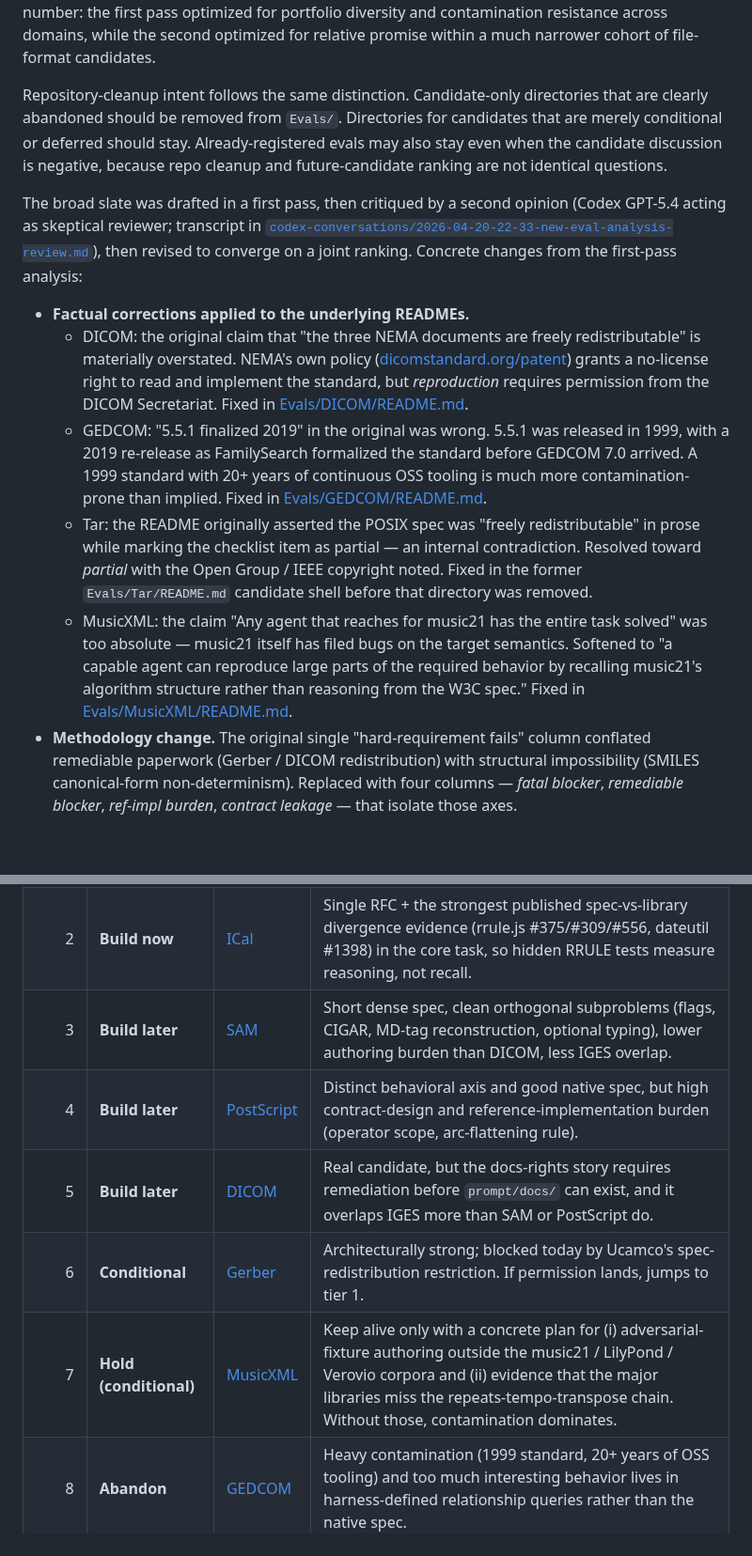
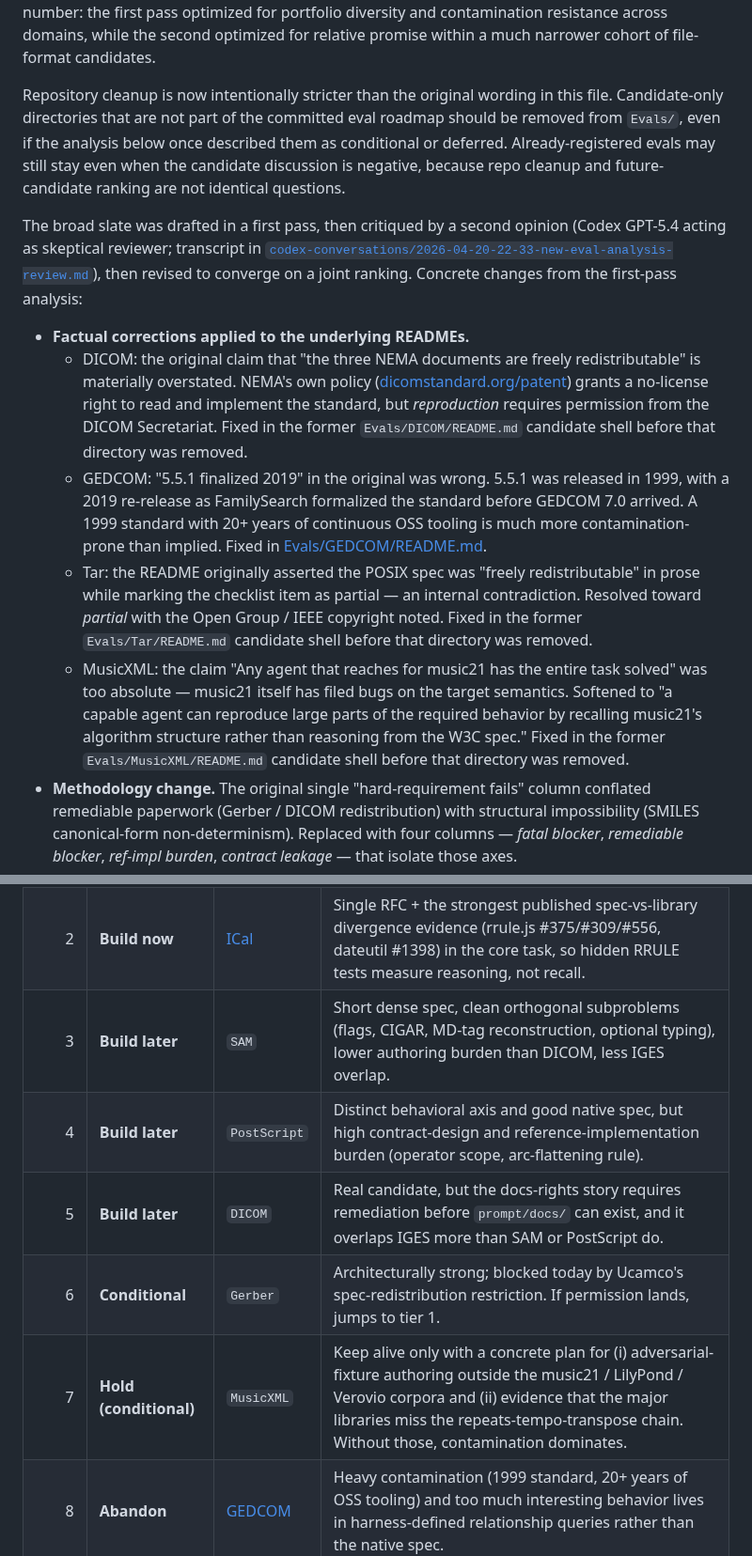
Before and after one commit to mknutso-2/CLISpecBench, a Markdown page: Evals/EVAL_CANDIDATE_DISCUSSION.md, 2 parts joined by grey strips. Shown at 94% size. GitHub-like rendering; blank space fills up the shorter version.

Commit message:
Drop deferred eval candidate shells

```diff
--- a/Evals/EVAL_CANDIDATE_DISCUSSION.md
+++ b/Evals/EVAL_CANDIDATE_DISCUSSION.md
@@ -18,12 +18,12 @@ first pass optimized for portfolio diversity and contamination resistance
 across domains, while the second optimized for relative promise within a much
 narrower cohort of file-format candidates.
 
-Repository-cleanup intent follows the same distinction. Candidate-only
-directories that are clearly abandoned should be removed from `Evals/`.
-Directories for candidates that are merely conditional or deferred should stay.
-Already-registered evals may also stay even when the candidate discussion is
-negative, because repo cleanup and future-candidate ranking are not identical
-questions.
+Repository cleanup is now intentionally stricter than the original wording in
+this file. Candidate-only directories that are not part of the committed eval
+roadmap should be removed from `Evals/`, even if the analysis below once
+described them as conditional or deferred. Already-registered evals may still
+stay even when the candidate discussion is negative, because repo cleanup and
+future-candidate ranking are not identical questions.
 
 The broad slate was drafted in a first pass, then critiqued by a second
 opinion (Codex GPT-5.4 acting as skeptical reviewer; transcript in
@@ -37,7 +37,8 @@ first-pass analysis:
     ([dicomstandard.org/patent](https://www.dicomstandard.org/patent))
     grants a no-license right to read and implement the standard, but
     *reproduction* requires permission from the DICOM Secretariat. Fixed
-    in [Evals/DICOM/README.md](DICOM/README.md).
+    in the former `Evals/DICOM/README.md` candidate shell before that
+    directory was removed.
   - GEDCOM: "5.5.1 finalized 2019" in the original was wrong. 5.5.1 was
     released in 1999, with a 2019 re-release as FamilySearch formalized
     the standard before GEDCOM 7.0 arrived. A 1999 standard with 20+
@@ -54,7 +55,8 @@ first-pass analysis:
     bugs on the target semantics. Softened to "a capable agent can
     reproduce large parts of the required behavior by recalling
     music21's algorithm structure rather than reasoning from the W3C
-    spec." Fixed in [Evals/MusicXML/README.md](MusicXML/README.md).
+    spec." Fixed in the former `Evals/MusicXML/README.md` candidate
+    shell before that directory was removed.
 - **Methodology change.** The original single "hard-requirement fails"
   column conflated remediable paperwork (Gerber / DICOM redistribution)
   with structural impossibility (SMILES canonical-form
@@ -120,11 +122,11 @@ material, or both.
 |---:|---|---|---|
 | 1 | **Build now** | [BibTeX](BibTeX/README.md) | Best asymmetry in the set: ubiquitous `.bib` parsing but rare `.bst` execution; small authoritative corpus; strong system-level interpreter task. |
 | 2 | **Build now** | [ICal](ICal/README.md) | Single RFC + the strongest published spec-vs-library divergence evidence (rrule.js #375/#309/#556, dateutil #1398) in the core task, so hidden RRULE tests measure reasoning, not recall. |
-| 3 | **Build later** | [SAM](SAM/README.md) | Short dense spec, clean orthogonal subproblems (flags, CIGAR, MD-tag reconstruction, optional typing), lower authoring burden than DICOM, less IGES overlap. |
-| 4 | **Build later** | [PostScript](PostScript/README.md) | Distinct behavioral axis and good native spec, but high contract-design and reference-implementation burden (operator scope, arc-flattening rule). |
-| 5 | **Build later** | [DICOM](DICOM/README.md) | Real candidate, but the docs-rights story requires remediation before `prompt/docs/` can exist, and it overlaps IGES more than SAM or PostScript do. |
-| 6 | **Conditional** | [Gerber](Gerber/README.md) | Architecturally strong; blocked today by Ucamco's spec-redistribution restriction. If permission lands, jumps to tier 1. |
-| 7 | **Hold (conditional)** | [MusicXML](MusicXML/README.md) | Keep alive only with a concrete plan for (i) adversarial-fixture authoring outside the music21 / LilyPond / Verovio corpora and (ii) evidence that the major libraries miss the repeats-tempo-transpose chain. Without those, contamination dominates. |
+| 3 | **Build later** | `SAM` | Short dense spec, clean orthogonal subproblems (flags, CIGAR, MD-tag reconstruction, optional typing), lower authoring burden than DICOM, less IGES overlap. |
+| 4 | **Build later** | `PostScript` | Distinct behavioral axis and good native spec, but high contract-design and reference-implementation burden (operator scope, arc-flattening rule). |
+| 5 | **Build later** | `DICOM` | Real candidate, but the docs-rights story requires remediation before `prompt/docs/` can exist, and it overlaps IGES more than SAM or PostScript do. |
+| 6 | **Conditional** | `Gerber` | Architecturally strong; blocked today by Ucamco's spec-redistribution restriction. If permission lands, jumps to tier 1. |
+| 7 | **Hold (conditional)** | `MusicXML` | Keep alive only with a concrete plan for (i) adversarial-fixture authoring outside the music21 / LilyPond / Verovio corpora and (ii) evidence that the major libraries miss the repeats-tempo-transpose chain. Without those, contamination dominates. |
 | 8 | **Abandon** | [GEDCOM](GEDCOM/README.md) | Heavy contamination (1999 standard, 20+ years of OSS tooling) and too much interesting behavior lives in harness-defined relationship queries rather than the native spec. |
 | 9 | **Abandon** | `SMILES` | Canonicalization is not deterministic across implementations (OpenSMILES §5 explicitly defers the algorithm); removing it leaves a much weaker eval that falls below the system-level bar. |
 | 10 | **Abandon** | `Tar` | Tutorial-level saturation ("Build Your Own Tar" is Coding Challenge #54, field-offset tables are on Wikipedia); too much of the interesting behavior (GNU extensions, path-safety) lives in evaluator policy rather than POSIX text. |
```
Also changed, not shown: other parts of Evals/EVAL_CANDIDATE_DISCUSSION.md (+18 -17 lines).
